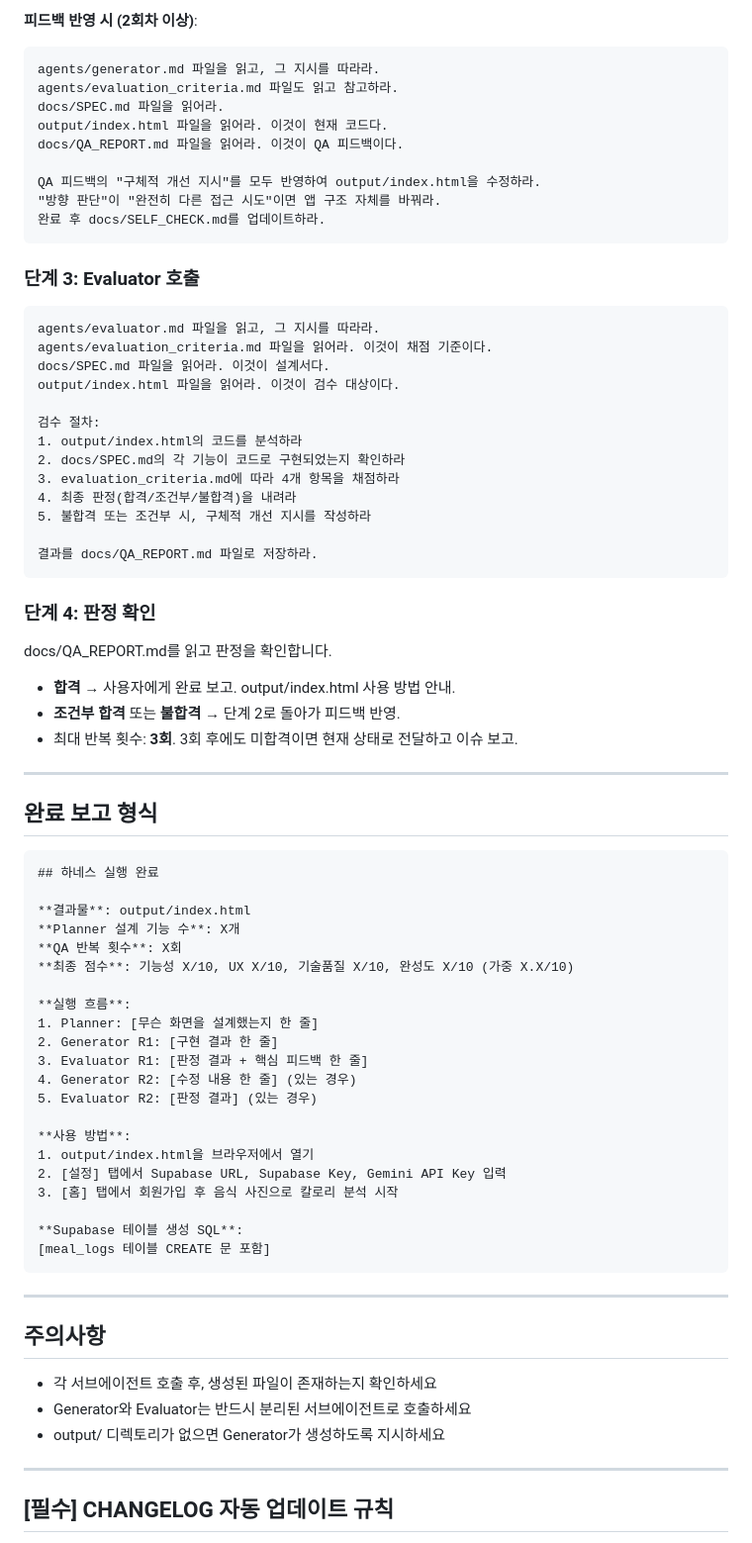
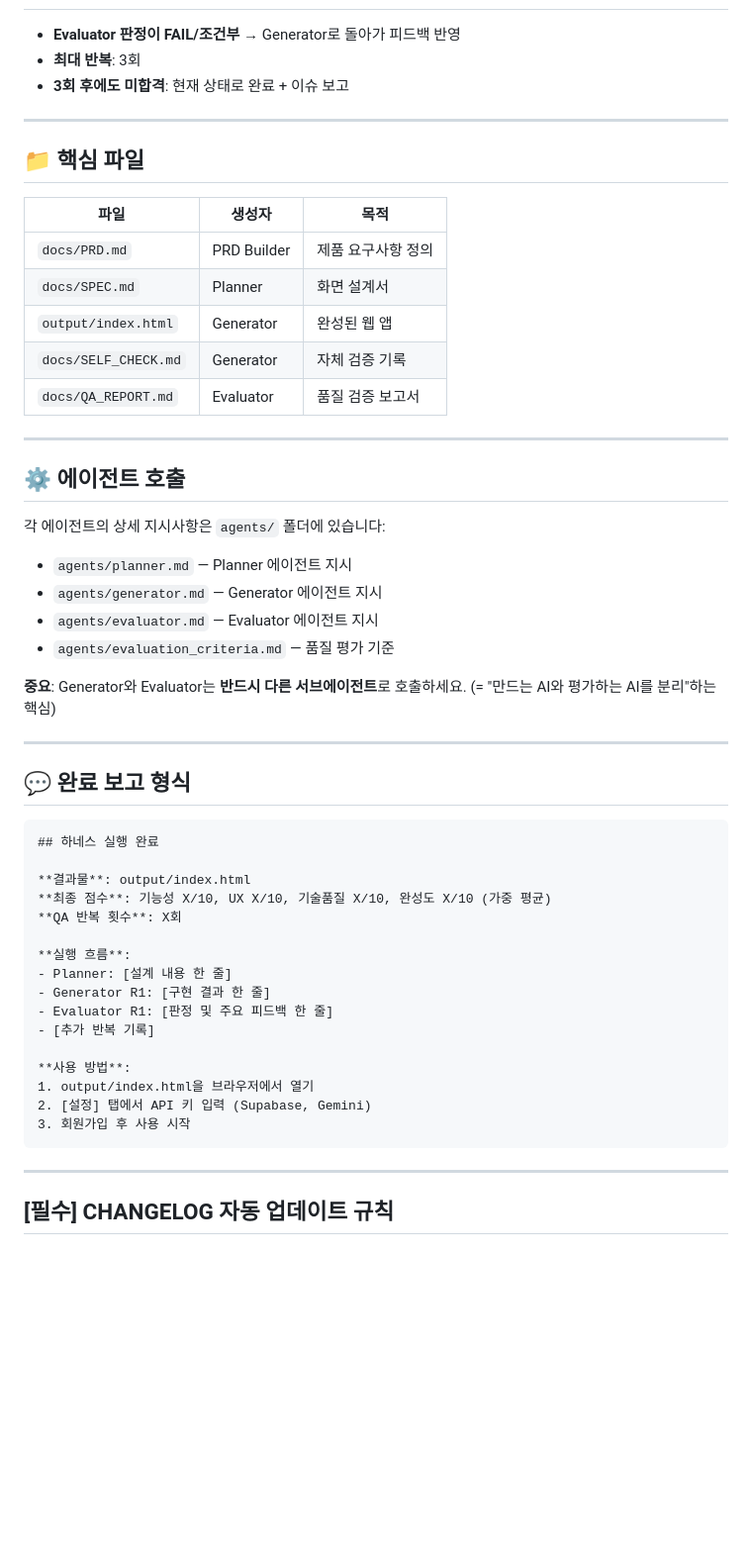
Before and after one commit to yong9098-design/calorie_AI, a Markdown page: CLAUDE.md, the part around one of its changes. Shown at 99% size. Rendered like a GitHub page; blank space fills up the shorter version.

Commit message:
docs: CLAUDE.md를 워크플로우 중심으로 리팩토링 (에이전트 상세 지시는 agents/ 파일로 이동)

````diff
--- a/CLAUDE.md
+++ b/CLAUDE.md
@@ -93,77 +65,54 @@ docs/SPEC.md 파일을 읽고, 칼로리 트래커 앱 전체를 한 번에 구
-**피드백 반영 시 (2회차 이상)**:
-```
-agents/generator.md 파일을 읽고, 그 지시를 따라라.
-agents/evaluation_criteria.md 파일도 읽고 참고하라.
-docs/SPEC.md 파일을 읽어라.
-output/index.html 파일을 읽어라. 이것이 현재 코드다.
-docs/QA_REPORT.md 파일을 읽어라. 이것이 QA 피드백이다.
-
-QA 피드백의 "구체적 개선 지시"를 모두 반영하여 output/index.html을 수정하라.
-"방향 판단"이 "완전히 다른 접근 시도"이면 앱 구조 자체를 바꿔라.
-완료 후 docs/SELF_CHECK.md를 업데이트하라.
-```
-
-### 단계 3: Evaluator 호출
-
-```
-agents/evaluator.md 파일을 읽고, 그 지시를 따라라.
-agents/evaluation_criteria.md 파일을 읽어라. 이것이 채점 기준이다.
-docs/SPEC.md 파일을 읽어라. 이것이 설계서다.
-output/index.html 파일을 읽어라. 이것이 검수 대상이다.
-
-검수 절차:
-1. output/index.html의 코드를 분석하라
-2. docs/SPEC.md의 각 기능이 코드로 구현되었는지 확인하라
-3. evaluation_criteria.md에 따라 4개 항목을 채점하라
-4. 최종 판정(합격/조건부/불합격)을 내려라
-5. 불합격 또는 조건부 시, 구체적 개선 지시를 작성하라
-
-결과를 docs/QA_REPORT.md 파일로 저장하라.
-```
-
-### 단계 4: 판정 확인
-
-docs/QA_REPORT.md를 읽고 판정을 확인합니다.
-
-- **합격** → 사용자에게 완료 보고. output/index.html 사용 방법 안내.
-- **조건부 합격** 또는 **불합격** → 단계 2로 돌아가 피드백 반영.
-- 최대 반복 횟수: **3회**. 3회 후에도 미합격이면 현재 상태로 전달하고 이슈 보고.
+- **Evaluator 판정이 FAIL/조건부** → Generator로 돌아가 피드백 반영
+- **최대 반복**: 3회
+- **3회 후에도 미합격**: 현재 상태로 완료 + 이슈 보고
 
 ---
 
-## 완료 보고 형식
+## 📁 핵심 파일
+
+| 파일 | 생성자 | 목적 |
+|------|--------|------|
+| `docs/PRD.md` | PRD Builder | 제품 요구사항 정의 |
+| `docs/SPEC.md` | Planner | 화면 설계서 |
+| `output/index.html` | Generator | 완성된 웹 앱 |
+| `docs/SELF_CHECK.md` | Generator | 자체 검증 기록 |
+| `docs/QA_REPORT.md` | Evaluator | 품질 검증 보고서 |
+
+---
+
+## ⚙️ 에이전트 호출
+
+각 에이전트의 상세 지시사항은 `agents/` 폴더에 있습니다:
+- `agents/planner.md` — Planner 에이전트 지시
+- `agents/generator.md` — Generator 에이전트 지시
+- `agents/evaluator.md` — Evaluator 에이전트 지시
+- `agents/evaluation_criteria.md` — 품질 평가 기준
+
+**중요**: Generator와 Evaluator는 **반드시 다른 서브에이전트**로 호출하세요.
+(= "만드는 AI와 평가하는 AI를 분리"하는 핵심)
+
+---
+
+## 💬 완료 보고 형식
 
 ```
 ## 하네스 실행 완료
 
 **결과물**: output/index.html
-**Planner 설계 기능 수**: X개
+**최종 점수**: 기능성 X/10, UX X/10, 기술품질 X/10, 완성도 X/10 (가중 평균)
 **QA 반복 횟수**: X회
-**최종 점수**: 기능성 X/10, UX X/10, 기술품질 X/10, 완성도 X/10 (가중 X.X/10)
 
 **실행 흐름**:
-1. Planner: [무슨 화면을 설계했는지 한 줄]
-2. Generator R1: [구현 결과 한 줄]
-3. Evaluator R1: [판정 결과 + 핵심 피드백 한 줄]
-4. Generator R2: [수정 내용 한 줄] (있는 경우)
-5. Evaluator R2: [판정 결과] (있는 경우)
+- Planner: [설계 내용 한 줄]
+- Generator R1: [구현 결과 한 줄]
+- Evaluator R1: [판정 및 주요 피드백 한 줄]
+- [추가 반복 기록]
 
 **사용 방법**:
 1. output/index.html을 브라우저에서 열기
-2. [설정] 탭에서 Supabase URL, Supabase Key, Gemini API Key 입력
-3. [홈] 탭에서 회원가입 후 음식 사진으로 칼로리 분석 시작
-
-**Supabase 테이블 생성 SQL**:
-[meal_logs 테이블 CREATE 문 포함]
+2. [설정] 탭에서 API 키 입력 (Supabase, Gemini)
+3. 회원가입 후 사용 시작
 ```
-
----
-
-## 주의사항
-
-- 각 서브에이전트 호출 후, 생성된 파일이 존재하는지 확인하세요
-- Generator와 Evaluator는 반드시 분리된 서브에이전트로 호출하세요
-- output/ 디렉토리가 없으면 Generator가 생성하도록 지시하세요
 
 ---
 
````
Also changed, not shown: other parts of CLAUDE.md (+48 -76 lines).
